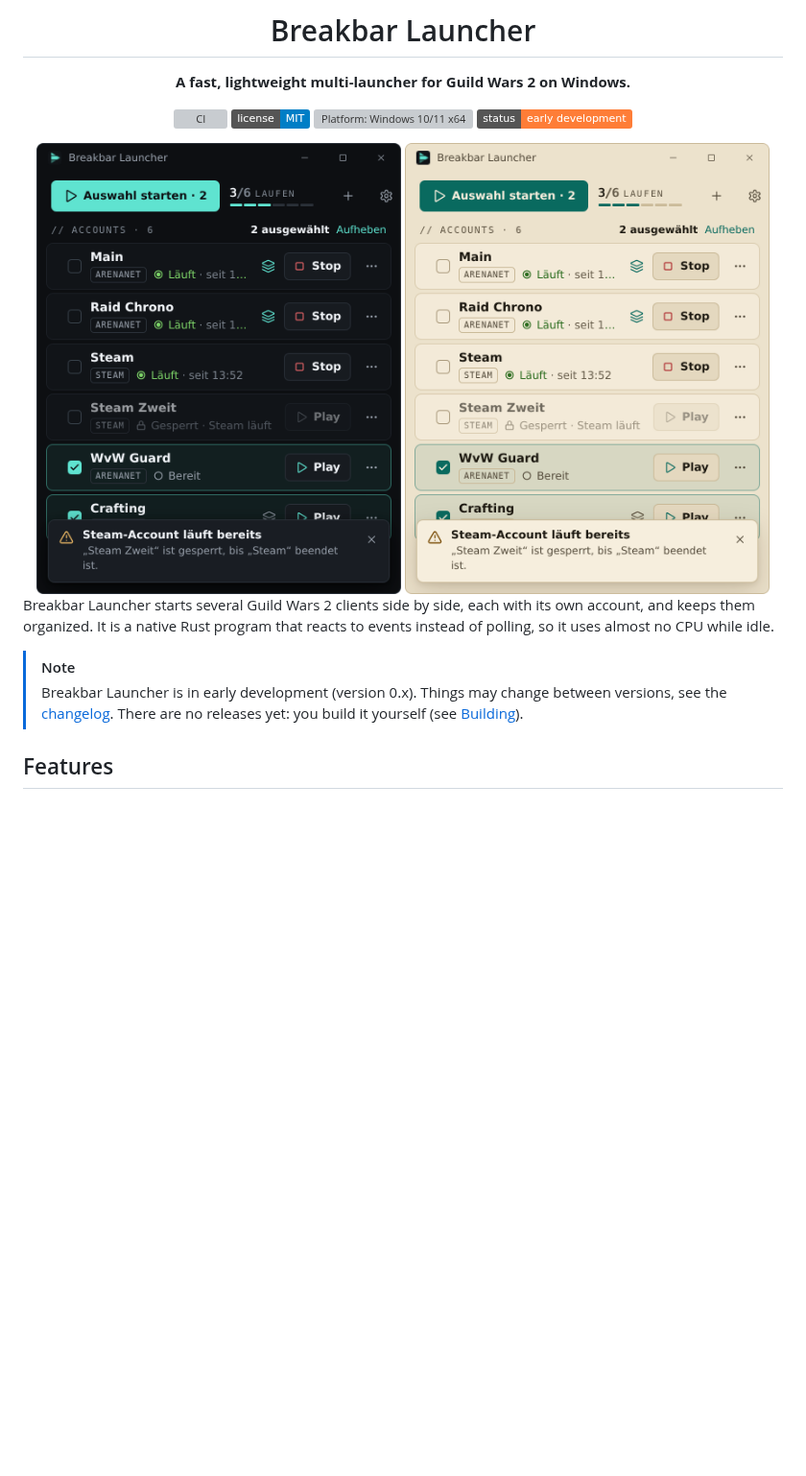
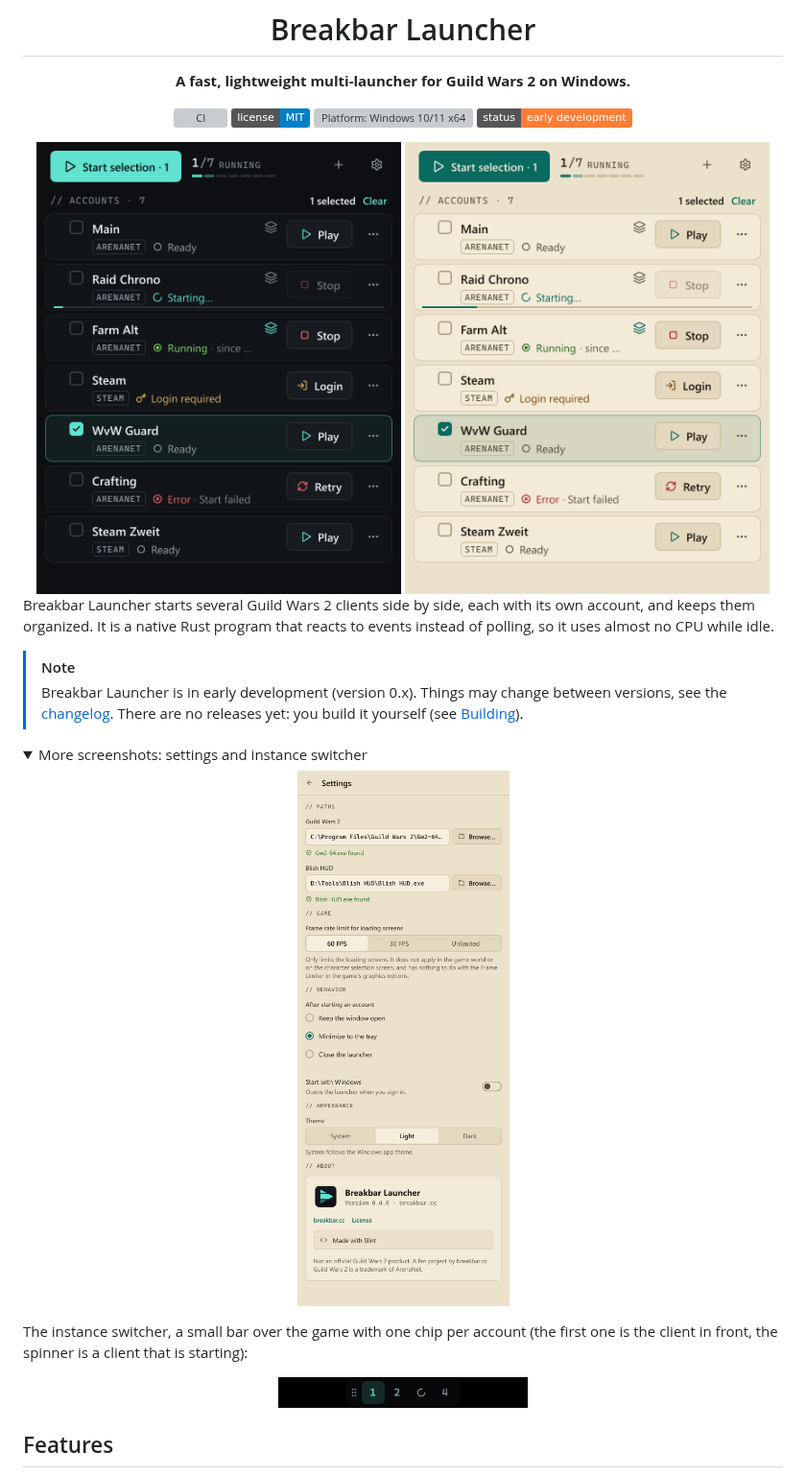
Before and after one commit to breakbarcc/breakbar-launcher, a Markdown page: README.md, the part around one of its changes. Shown at 96% size. Rendered like a GitHub page; pictures changed too: docs/images/main-window-dark.png, docs/images/main-window-light.png, docs/images/overlay.png (added); folded sections open; badges without logos; blank space fills up the shorter version; grey boxes are pictures that could not be loaded.

```diff
--- a/README.md
+++ b/README.md
@@ -22,3 +22,18 @@ uses almost no CPU while idle.
 > Breakbar Launcher is in early development (version 0.x). Things may change between versions, see
 > the [changelog](CHANGELOG.md). There are no releases yet: you build it yourself (see
 > [Building](#building)).
+
+<details>
+<summary>More screenshots: settings and instance switcher</summary>
+
+<p align="center">
+  <img src="docs/images/settings-light.png" alt="Settings: paths, frame rate limit, behavior, theme and about" width="380">
+</p>
+
+The instance switcher, a small bar over the game with one chip per account (the first one is the
+client in front, the spinner is a client that is starting):
+
+<p align="center">
+  <img src="docs/images/overlay.png" alt="Instance switcher with four numbered chips" width="260">
+</p>
+
```
Also changed, not shown: other parts of README.md (+1 -0 lines), docs/ARCHITECTURE.md (+4 -0 lines), 1 other file.
